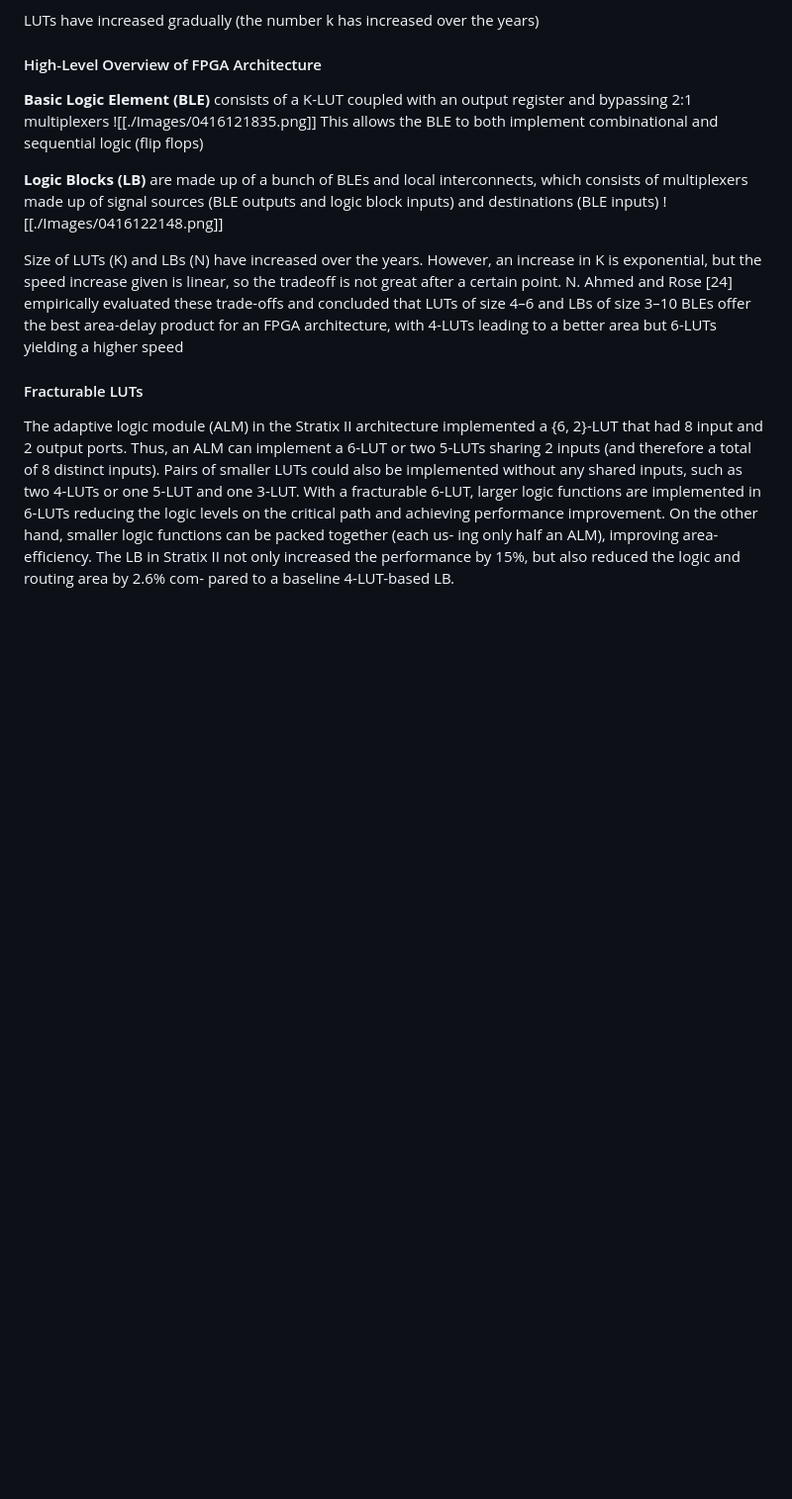
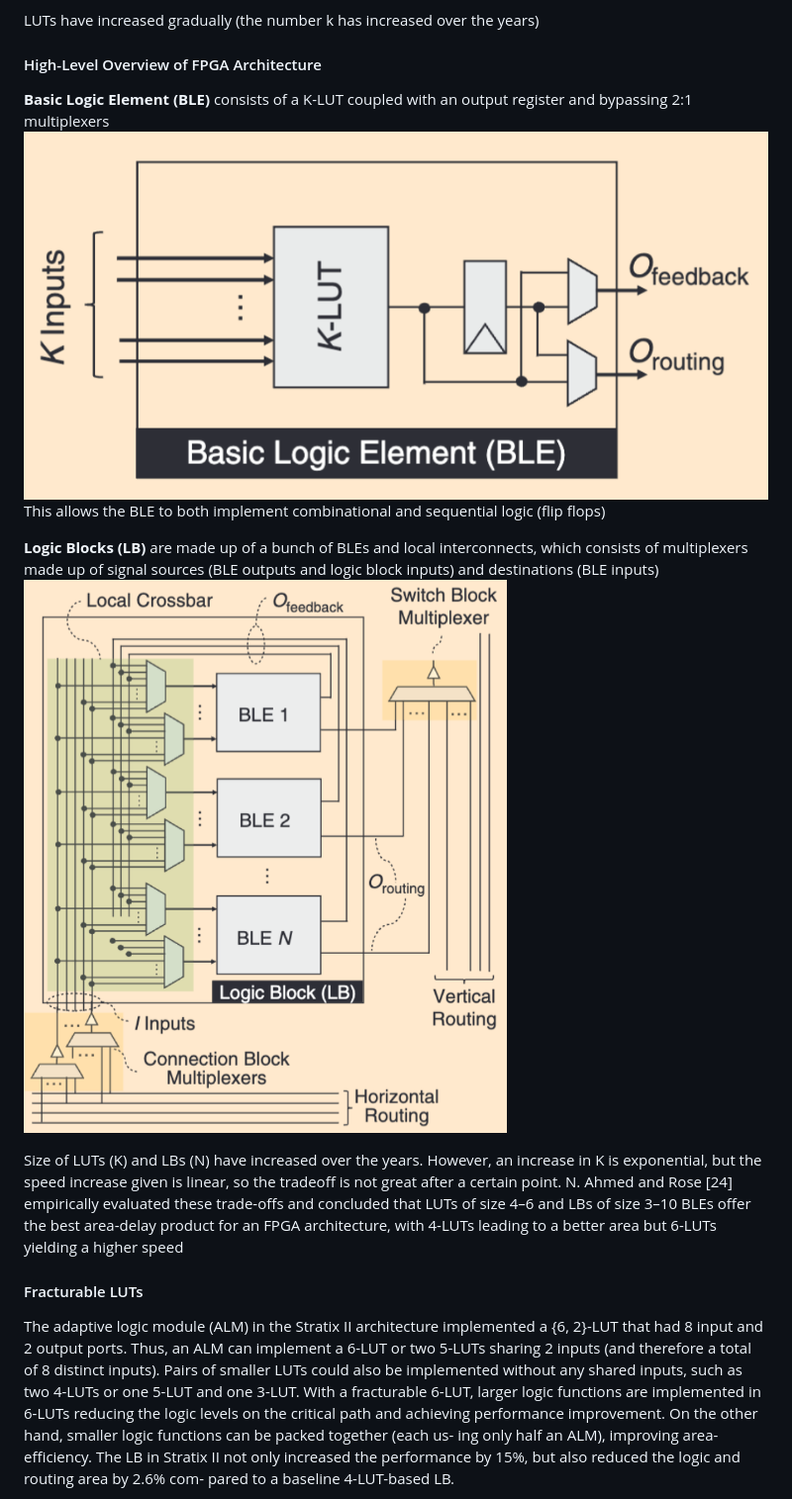
Before and after one commit to jonathanxue235/ECE-M16-Honors-Seminar, a Markdown page: FPGA Principles and Progression Notes.md, the part around the change printed below. Shown: that part at 99% size. Rendered like a GitHub page; blank space fills up the shorter version.

```diff
--- a/FPGA Principles and Progression Notes.md
+++ b/FPGA Principles and Progression Notes.md
@@ -43,11 +43,11 @@ LUTs have increased gradually (the number k has increased over the years)
 
 #### High-Level Overview of FPGA Architecture
 **Basic Logic Element (BLE)** consists of a K-LUT coupled with an output register and bypassing 2:1 multiplexers
-![[./Images/0416121835.png]]
+![](./Images/0416121835.png)
 This allows the BLE to both implement combinational and sequential logic (flip flops)
 
 **Logic Blocks (LB)** are made up of a bunch of BLEs and local interconnects, which consists of multiplexers made up of signal sources (BLE outputs and logic block inputs) and destinations (BLE inputs)
-![[./Images/0416122148.png]]
+![](./Images/0416122148.png)
 
 Size of LUTs (K) and LBs (N) have increased over the years. However, an increase in K is exponential, but the speed increase given is linear, so the tradeoff is not great after a certain point.
 N. Ahmed and Rose [24] empirically evaluated these trade-offs and concluded that LUTs of size 4–6 and LBs of size 3–10 BLEs offer the best area-delay product for an FPGA architecture, with 4-LUTs leading to a better area but 6-LUTs yielding a higher speed
```
Also changed, not shown: other parts of FPGA Principles and Progression Notes.md (+12 -12 lines).
